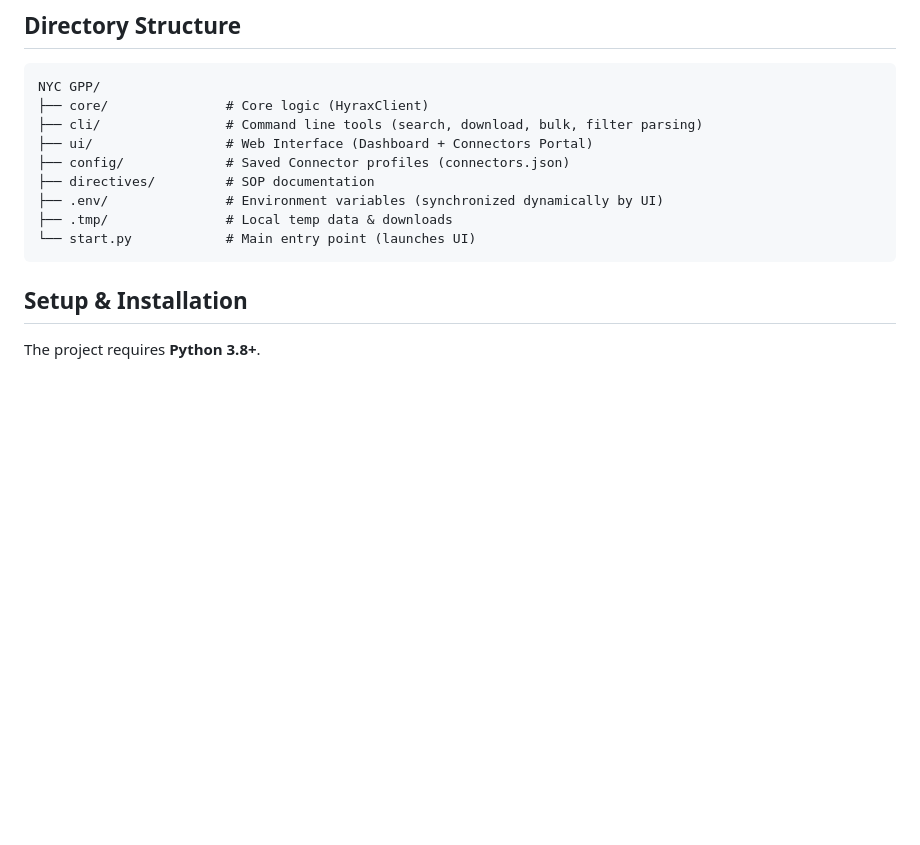
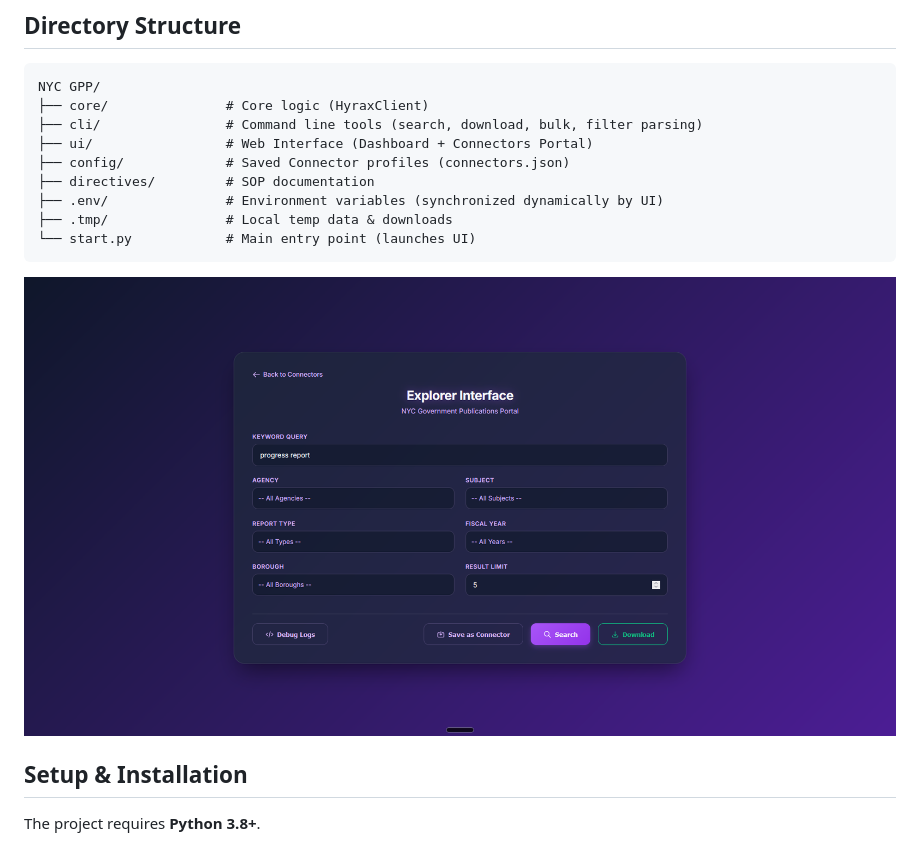
Before and after one commit to calebmwelsh/NYC-GPP-Sync, a Markdown page: README.md, the part around the change. Rendered like a GitHub page; pictures changed too: assets/Readme.png (added); blank space fills up the shorter version.

````diff
--- a/README.md
+++ b/README.md
@@ -23,6 +23,8 @@ NYC GPP/
 ├── .tmp/               # Local temp data & downloads
 └── start.py            # Main entry point (launches UI)
 ```
+
+![GPP Explorer UI Dashboard](assets/Readme.png)
 
 ## Setup & Installation
 
````
